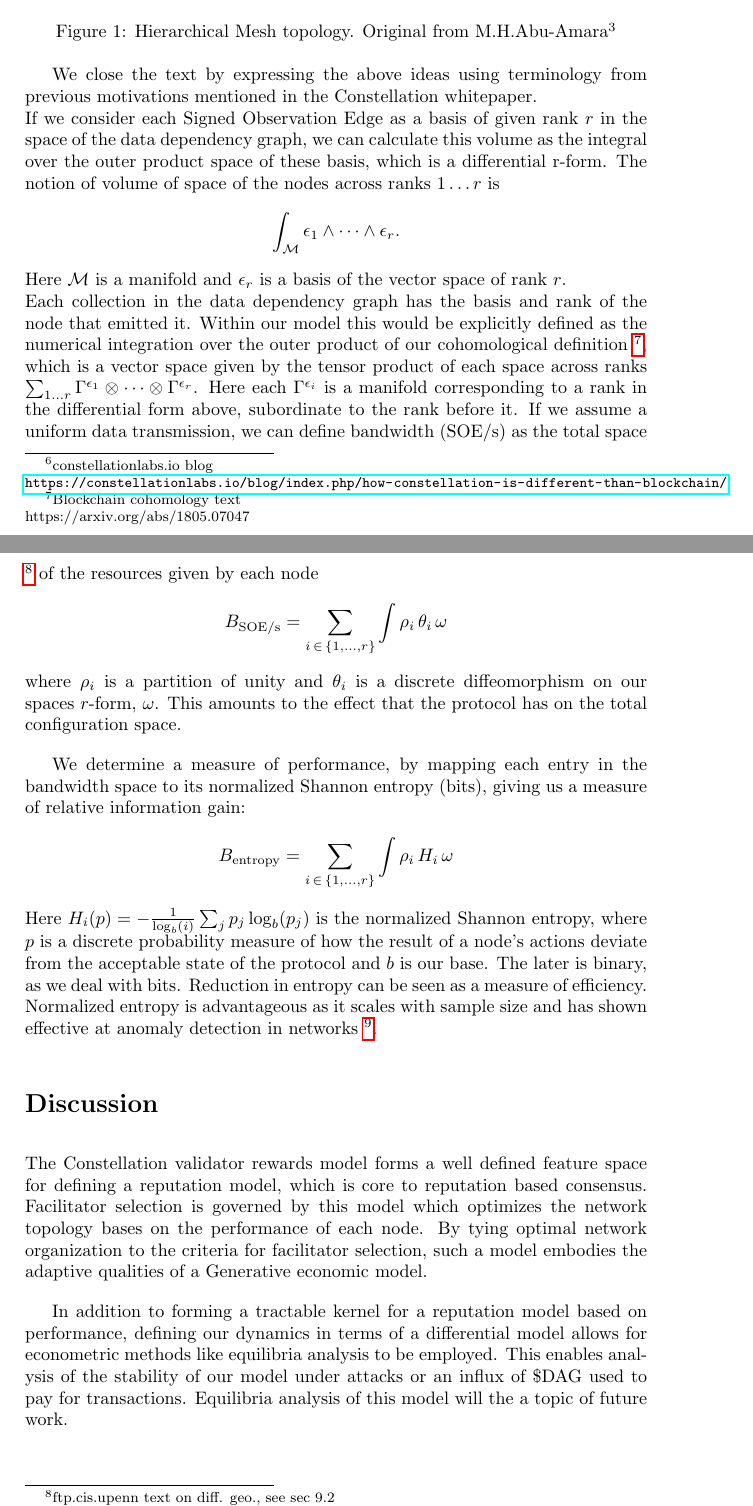
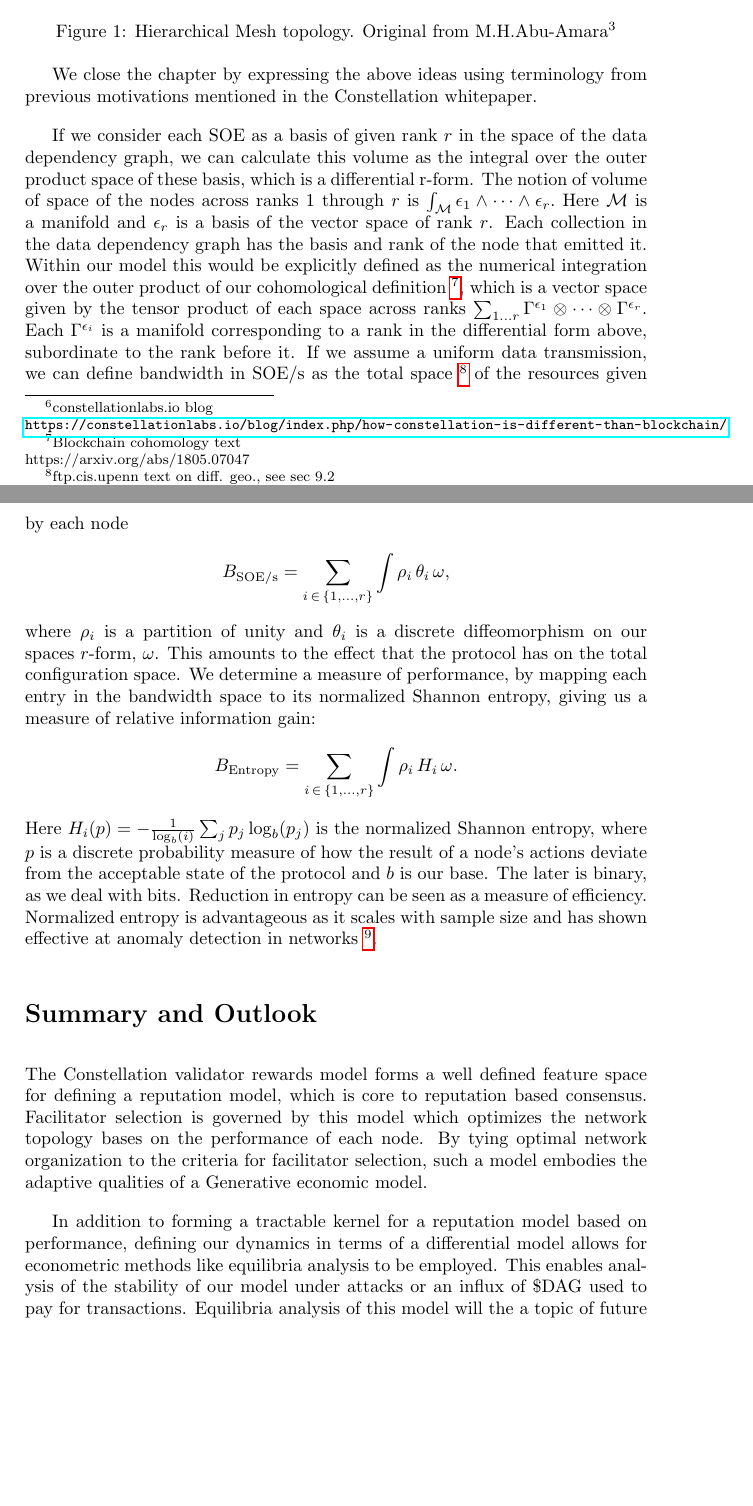
Before and after one commit to Constellation-Labs/economic-model, a LaTeX paper (constellation_token_model.tex): two parts of pages 4 and 5 of 5, joined at a grey line, cut so that both start at the same text, the shorter picture padded with empty space. Compiled offline with pdfLaTeX.

Commit message:
Summary and Outlook section title

```diff
--- a/constellation_token_model.tex
+++ b/constellation_token_model.tex
@@ -89,33 +90,29 @@ which link collections in our data dependency graph, is a quantifier for this pe
 \caption{Hierarchical Mesh topology. Original from M.H.Abu-Amara$^3$} %make sure to update this footnote maually
 \end{figure}
 
-We close the text by expressing the above ideas using terminology from previous motivations mentioned in the Constellation whitepaper. \\
-If we consider each Signed Observation Edge as a basis of given rank $r$ in the space of the data dependency graph, we can calculate this volume as the integral over the outer product space of these basis, which is a differential r-form.
-The notion of volume of space of the nodes across ranks $1 \dots r$ is
-\begin{equation*} \label{eq1}
-\begin{split}
-\int_\mathcal{M} \epsilon_1 \wedge \dots \wedge \epsilon_r.
-\end{split}
-\end{equation*}
-Here $\mathcal{M}$ is a manifold and $\epsilon_r$ is a basis of the vector space of rank $r$. \\
+We close the chapter by expressing the above ideas using terminology from previous motivations mentioned in the Constellation whitepaper.
+
+If we consider each SOE as a basis of given rank $r$ in the space of the data dependency graph, we can calculate this volume as the integral over the outer product space of these basis, which is a differential r-form.
+The notion of volume of space of the nodes across ranks $1$ through $r$ is
+{$\int_\mathcal{M} \epsilon_1 \wedge \dots \wedge \epsilon_r.$}
+Here $\mathcal{M}$ is a manifold and $\epsilon_r$ is a basis of the vector space of rank $r$.
 Each collection in the data dependency graph has the basis and rank of the node that emitted it. Within our model this would be explicitly defined as the numerical integration over the outer product of our cohomological definition
 \footnote{Blockchain cohomology text\\ https://arxiv.org/abs/1805.07047},
 which is a vector space given by the tensor product of each space across ranks
 {$\sum_{1 \dots r} \Gamma^{\epsilon_1} \otimes \dots \otimes \Gamma^{\epsilon_r}$}.
-Here each $\Gamma^{\epsilon_i}$ is a manifold corresponding to a rank in the differential form above, subordinate to the rank before it. If we assume a uniform data transmission, we can define bandwidth (SOE/s) as the total space
+Each $\Gamma^{\epsilon_i}$ is a manifold corresponding to a rank in the differential form above, subordinate to the rank before it. If we assume a uniform data transmission, we can define bandwidth in SOE/s as the total space
 \footnote{ftp.cis.upenn text on diff. geo., see sec 9.2\\ \url{ftp.cis.upenn.edu/pub/cis610/public_html/diffgeom4.pdf}}
 of the resources given by each node
 \begin{equation*} \label{eq2}
 \begin{split}
-B_{\mathrm{SOE}/\mathrm{s}} = \sum_{i\,\in\,\{1, \dots, r\}} \int \rho_i\, \theta_i\, \omega
+B_{\mathrm{SOE}/\mathrm{s}} = \sum_{i\,\in\,\{1, \dots, r\}} \int \rho_i\, \theta_i\, \omega,
 \end{split}
 \end{equation*}
 where $\rho_i$ is a partition of unity and $\theta_i$ is a discrete diffeomorphism on our spaces $r$-form, $\omega$. This amounts to the effect that the protocol has on the total configuration space.
-
-We determine a measure of performance, by mapping each entry in the bandwidth space to its normalized Shannon entropy (bits), giving us a measure of relative information gain:
+We determine a measure of performance, by mapping each entry in the bandwidth space to its normalized Shannon entropy, giving us a measure of relative information gain:
 \begin{equation*} \label{eq3}
 \begin{split}
-B_\mathrm{entropy} = \sum_{i\,\in\,\{1, \dots, r\}} \int \rho_i\, H_i\, \omega
+B_\mathrm{Entropy} = \sum_{i\,\in\,\{1, \dots, r\}} \int \rho_i\, H_i\, \omega.
 \end{split}
 \end{equation*}
 Here
@@ -123,7 +120,7 @@ Here
 is the normalized Shannon entropy, where $p$ is a discrete probability measure of how the result of a node's actions deviate from the acceptable state of the protocol and $b$ is our base. The later is binary, as we deal with bits. Reduction in entropy can be seen as a measure of efficiency. Normalized entropy is advantageous as it scales with sample size and has shown effective at anomaly detection in networks
 \footnote{Karthik, P. ``Detecting Anomalies Based On Entropy-Estimation''\\ \url{http://ijsetr.org/wp-content/uploads/2013/07/IJSETR-VOL-2-ISSUE-4-910-915.pdf}}.
 
-\section{Discussion}
+\section{Summary and Outlook}
 The Constellation validator rewards model forms a well defined feature space for defining a reputation model, which is core to reputation based consensus. Facilitator selection is governed by this model which optimizes the network topology bases on the performance of each node. By tying optimal network organization to the criteria for facilitator selection, such a model embodies the adaptive qualities of a Generative economic model.
 
 In addition to forming a tractable kernel for a reputation model based on performance, defining our dynamics in terms of a differential model allows for econometric methods like equilibria analysis to be employed. This enables analysis of the stability of our model under attacks or an influx of \$DAG used to pay for transactions. Equilibria analysis of this model will the a topic of future work.
```
Also changed, not shown: constellation_token_model.pdf, constellation_token_model.tex (5 more changed lines).
